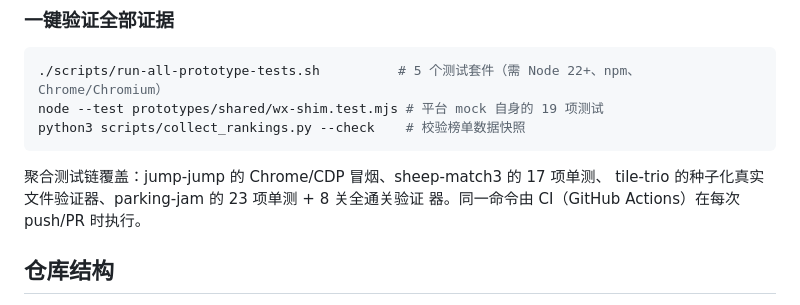
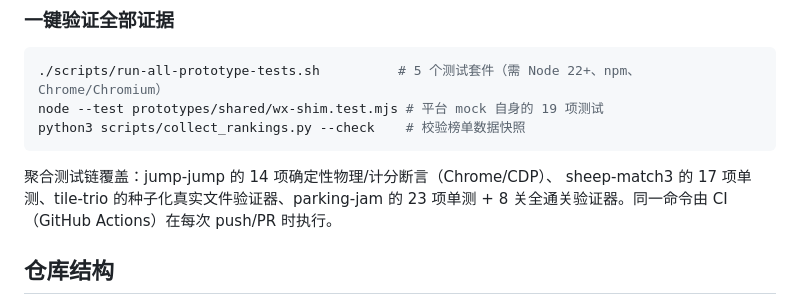
Before and after one commit to 9997433-bit/HL2, a Markdown page: README.md, the part around the change. Drawn GitHub-style.

Commit message:
docs(round3): reflect jump-jump rebuild in final report and README
Co-authored-by: 9997433-bit <9997433-bit@users.noreply.github.com>

````diff
--- a/README.md
+++ b/README.md
@@ -48,9 +48,10 @@ node --test prototypes/shared/wx-shim.test.mjs # 平台 mock 自身的 19 项测
 python3 scripts/collect_rankings.py --check    # 校验榜单数据快照
 ```
 
-聚合测试链覆盖：jump-jump 的 Chrome/CDP 冒烟、sheep-match3 的 17 项单测、
-tile-trio 的种子化真实文件验证器、parking-jam 的 23 项单测 + 8 关全通关验证
-器。同一命令由 CI（GitHub Actions）在每次 push/PR 时执行。
+聚合测试链覆盖：jump-jump 的 14 项确定性物理/计分断言（Chrome/CDP）、
+sheep-match3 的 17 项单测、tile-trio 的种子化真实文件验证器、parking-jam 的
+23 项单测 + 8 关全通关验证器。同一命令由 CI（GitHub Actions）在每次
+push/PR 时执行。
 
 ## 仓库结构
 
````
Also changed, not shown: .agent_workspace/GLOBAL_FINAL_REPORT.md (+5 -5 lines).
